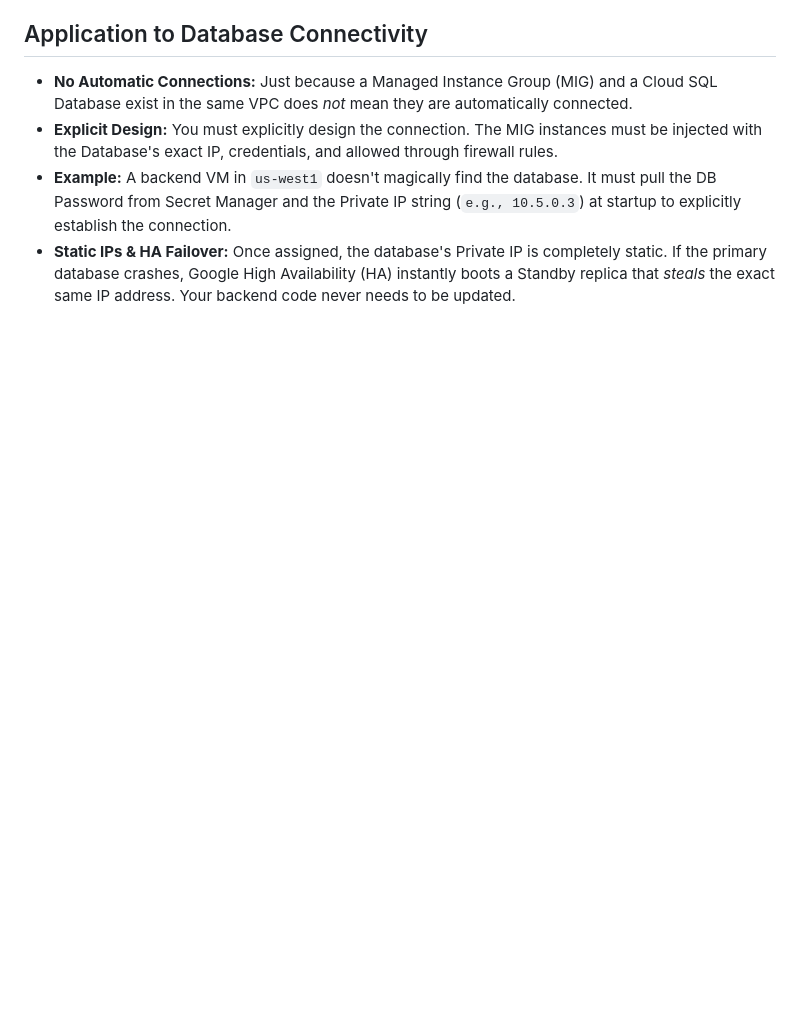
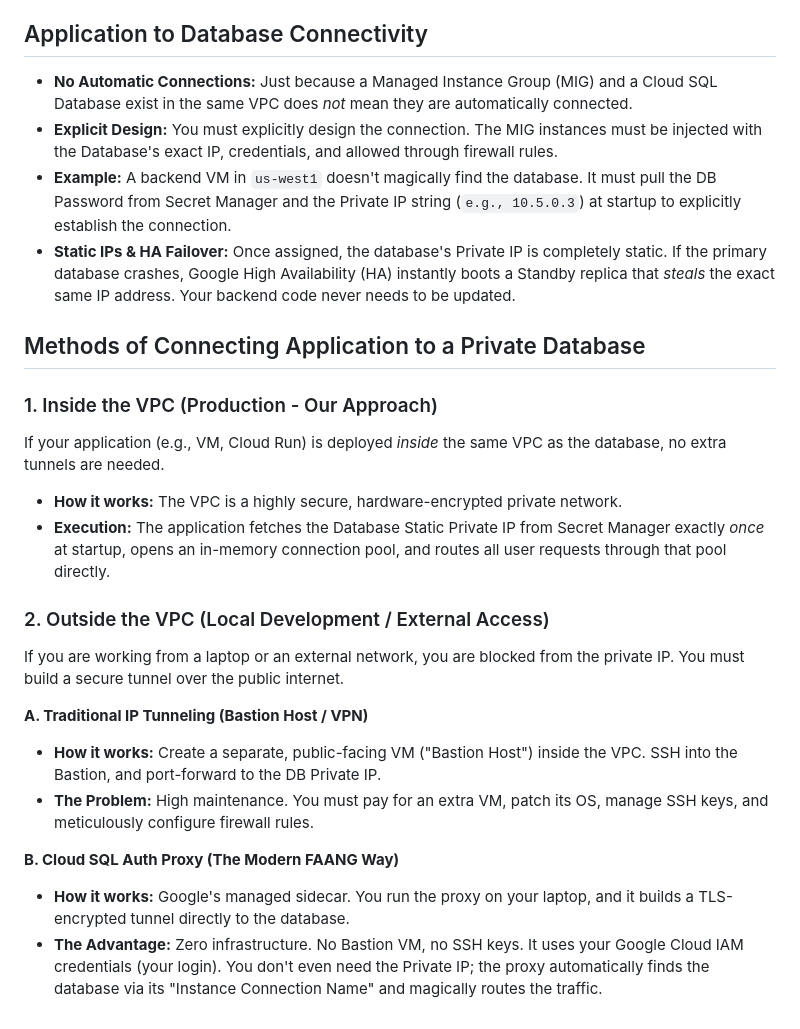
Before and after one commit to saitejsunka/ExperiencePortfolio, a Markdown page: DBMM.md, the part around the change. Drawn GitHub-style; blank space fills up the shorter version.

Commit message:
doc: methods of connecting application to private database

```diff
--- a/DBMM.md
+++ b/DBMM.md
@@ -35,3 +35,21 @@
 - **Explicit Design:** You must explicitly design the connection. The MIG instances must be injected with the Database's exact IP, credentials, and allowed through firewall rules.
 - **Example:** A backend VM in `us-west1` doesn't magically find the database. It must pull the DB Password from Secret Manager and the Private IP string (`e.g., 10.5.0.3`) at startup to explicitly establish the connection.
 - **Static IPs & HA Failover:** Once assigned, the database's Private IP is completely static. If the primary database crashes, Google High Availability (HA) instantly boots a Standby replica that *steals* the exact same IP address. Your backend code never needs to be updated.
+
+## Methods of Connecting Application to a Private Database
+
+### 1. Inside the VPC (Production - Our Approach)
+If your application (e.g., VM, Cloud Run) is deployed *inside* the same VPC as the database, no extra tunnels are needed.
+- **How it works:** The VPC is a highly secure, hardware-encrypted private network.
+- **Execution:** The application fetches the Database Static Private IP from Secret Manager exactly *once* at startup, opens an in-memory connection pool, and routes all user requests through that pool directly.
+
+### 2. Outside the VPC (Local Development / External Access)
+If you are working from a laptop or an external network, you are blocked from the private IP. You must build a secure tunnel over the public internet.
+
+**A. Traditional IP Tunneling (Bastion Host / VPN)**
+- **How it works:** Create a separate, public-facing VM ("Bastion Host") inside the VPC. SSH into the Bastion, and port-forward to the DB Private IP.
+- **The Problem:** High maintenance. You must pay for an extra VM, patch its OS, manage SSH keys, and meticulously configure firewall rules.
+
+**B. Cloud SQL Auth Proxy (The Modern FAANG Way)**
+- **How it works:** Google's managed sidecar. You run the proxy on your laptop, and it builds a TLS-encrypted tunnel directly to the database.
+- **The Advantage:** Zero infrastructure. No Bastion VM, no SSH keys. It uses your Google Cloud IAM credentials (your login). You don't even need the Private IP; the proxy automatically finds the database via its "Instance Connection Name" and magically routes the traffic.
```
